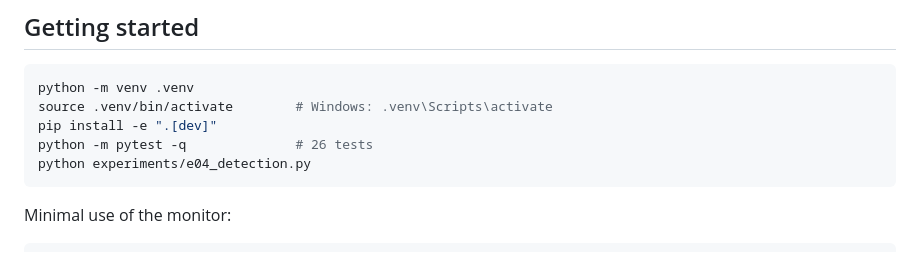
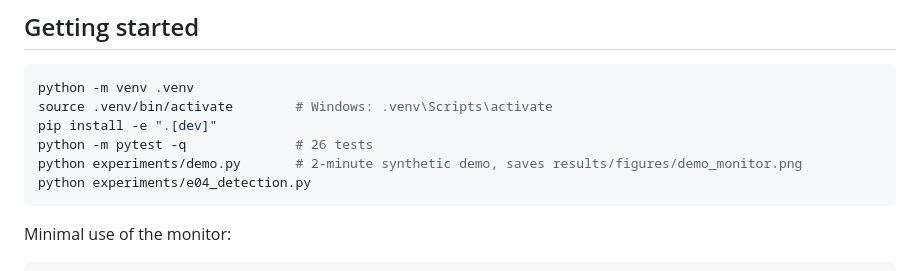
Before and after one commit to ShockXR/Anytime-Valid-Volatility-Monitor, a Markdown page: README.md, the part around the change. Rendered like a GitHub page.

Commit message:
Add GitHub Actions test workflow and a synthetic demo script
Co-Authored-By: Claude Opus 5.5 <noreply@anthropic.com>
Claude-Session: https://claude.ai/code/session_01Xu8qaTQw62san5UyoBnnGU

````diff
--- a/README.md
+++ b/README.md
@@ -82,6 +82,7 @@ python -m venv .venv
 source .venv/bin/activate        # Windows: .venv\Scripts\activate
 pip install -e ".[dev]"
 python -m pytest -q              # 26 tests
+python experiments/demo.py       # 2-minute synthetic demo, saves results/figures/demo_monitor.png
 python experiments/e04_detection.py
 ```
 
````
Also changed, not shown: results/figures/demo_monitor.png (added), 2 other files.
